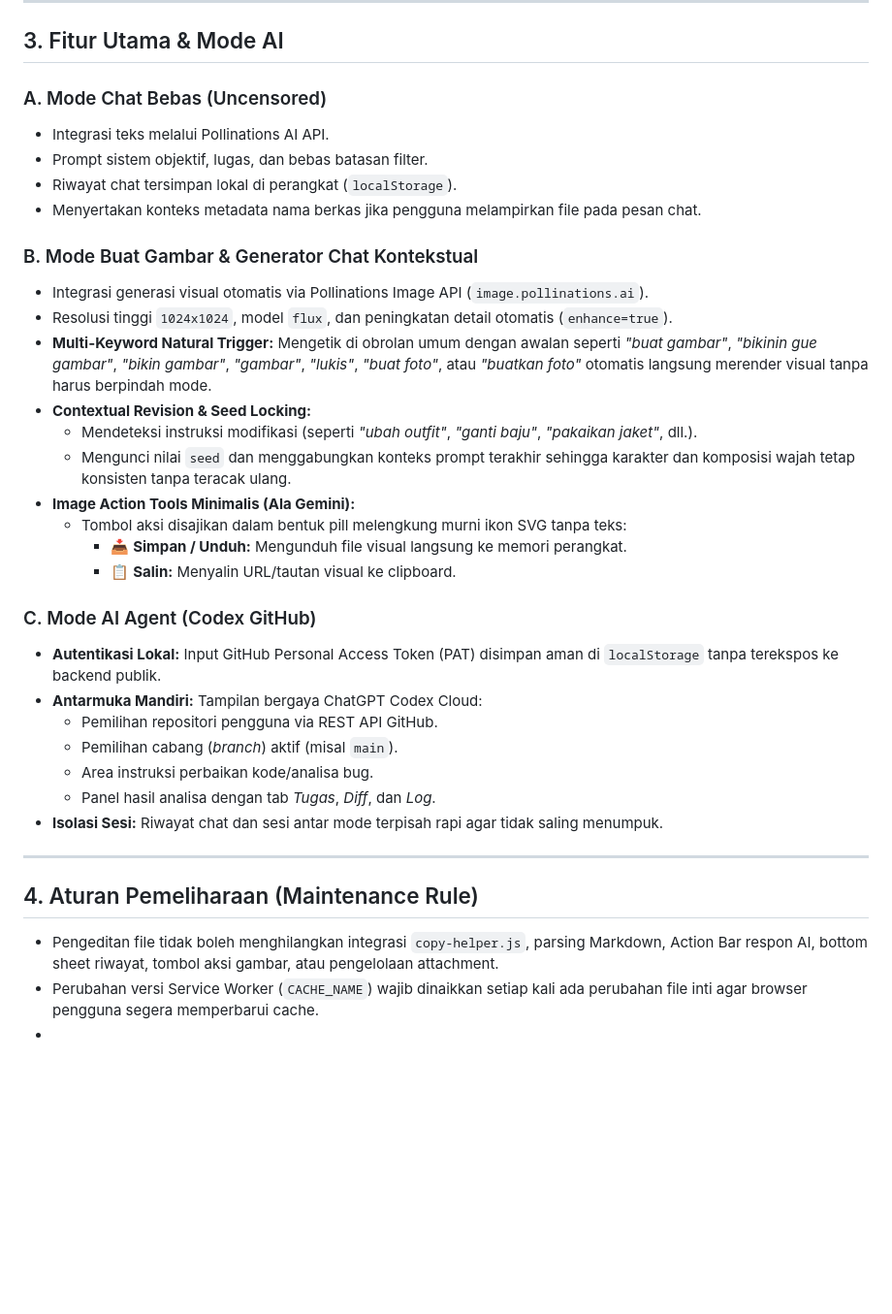
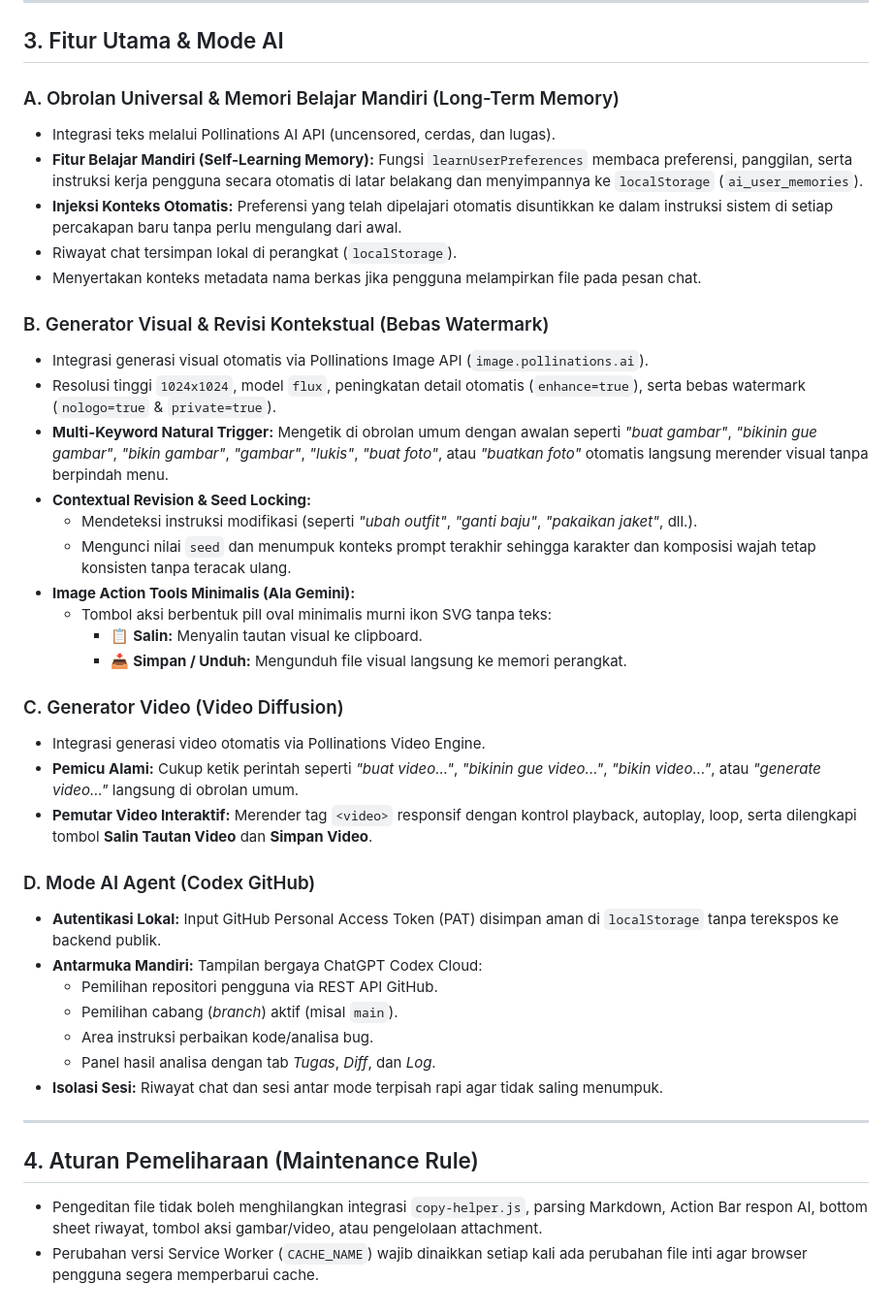
Before and after one commit to aditutama05-dev/Music-Player, a Markdown page: FEATURES.md, the part around one of its changes. Shown at 97% size. Drawn GitHub-style; blank space fills up the shorter version.

```diff
--- a/FEATURES.md
+++ b/FEATURES.md
@@ -43,25 +43,31 @@ Dokumen ini berfungsi sebagai rekam jejak spesifikasi fitur proyek. Setiap pemba
 
 ## 3. Fitur Utama & Mode AI
 
-### A. Mode Chat Bebas (Uncensored)
-* Integrasi teks melalui Pollinations AI API.
-* Prompt sistem objektif, lugas, dan bebas batasan filter.
+### A. Obrolan Universal & Memori Belajar Mandiri (Long-Term Memory)
+* Integrasi teks melalui Pollinations AI API (uncensored, cerdas, dan lugas).
+* **Fitur Belajar Mandiri (Self-Learning Memory):** Fungsi `learnUserPreferences` membaca preferensi, panggilan, serta instruksi kerja pengguna secara otomatis di latar belakang dan menyimpannya ke `localStorage` (`ai_user_memories`).
+* **Injeksi Konteks Otomatis:** Preferensi yang telah dipelajari otomatis disuntikkan ke dalam instruksi sistem di setiap percakapan baru tanpa perlu mengulang dari awal.
 * Riwayat chat tersimpan lokal di perangkat (`localStorage`).
 * Menyertakan konteks metadata nama berkas jika pengguna melampirkan file pada pesan chat.
 
-### B. Mode Buat Gambar & Generator Chat Kontekstual
+### B. Generator Visual & Revisi Kontekstual (Bebas Watermark)
 * Integrasi generasi visual otomatis via Pollinations Image API (`image.pollinations.ai`).
-* Resolusi tinggi `1024x1024`, model `flux`, dan peningkatan detail otomatis (`enhance=true`).
-* **Multi-Keyword Natural Trigger:** Mengetik di obrolan umum dengan awalan seperti *"buat gambar"*, *"bikinin gue gambar"*, *"bikin gambar"*, *"gambar"*, *"lukis"*, *"buat foto"*, atau *"buatkan foto"* otomatis langsung merender visual tanpa harus berpindah mode.
+* Resolusi tinggi `1024x1024`, model `flux`, peningkatan detail otomatis (`enhance=true`), serta bebas watermark (`nologo=true` & `private=true`).
+* **Multi-Keyword Natural Trigger:** Mengetik di obrolan umum dengan awalan seperti *"buat gambar"*, *"bikinin gue gambar"*, *"bikin gambar"*, *"gambar"*, *"lukis"*, *"buat foto"*, atau *"buatkan foto"* otomatis langsung merender visual tanpa berpindah menu.
 * **Contextual Revision & Seed Locking:**
   * Mendeteksi instruksi modifikasi (seperti *"ubah outfit"*, *"ganti baju"*, *"pakaikan jaket"*, dll.).
-  * Mengunci nilai `seed` dan menggabungkan konteks prompt terakhir sehingga karakter dan komposisi wajah tetap konsisten tanpa teracak ulang.
+  * Mengunci nilai `seed` dan menumpuk konteks prompt terakhir sehingga karakter dan komposisi wajah tetap konsisten tanpa teracak ulang.
 * **Image Action Tools Minimalis (Ala Gemini):**
-  * Tombol aksi disajikan dalam bentuk pill melengkung murni ikon SVG tanpa teks:
+  * Tombol aksi berbentuk pill oval minimalis murni ikon SVG tanpa teks:
+    * 📋 **Salin:** Menyalin tautan visual ke clipboard.
     * 📥 **Simpan / Unduh:** Mengunduh file visual langsung ke memori perangkat.
-    * 📋 **Salin:** Menyalin URL/tautan visual ke clipboard.
 
-### C. Mode AI Agent (Codex GitHub)
+### C. Generator Video (Video Diffusion)
+* Integrasi generasi video otomatis via Pollinations Video Engine.
+* **Pemicu Alami:** Cukup ketik perintah seperti *"buat video..."*, *"bikinin gue video..."*, *"bikin video..."*, atau *"generate video..."* langsung di obrolan umum.
+* **Pemutar Video Interaktif:** Merender tag `<video>` responsif dengan kontrol playback, autoplay, loop, serta dilengkapi tombol **Salin Tautan Video** dan **Simpan Video**.
+
+### D. Mode AI Agent (Codex GitHub)
 * **Autentikasi Lokal:** Input GitHub Personal Access Token (PAT) disimpan aman di `localStorage` tanpa terekspos ke backend publik.
 * **Antarmuka Mandiri:** Tampilan bergaya ChatGPT Codex Cloud:
   * Pemilihan repositori pengguna via REST API GitHub.
@@ -73,6 +79,5 @@ Dokumen ini berfungsi sebagai rekam jejak spesifikasi fitur proyek. Setiap pemba
 ---
 
 ## 4. Aturan Pemeliharaan (Maintenance Rule)
-* Pengeditan file tidak boleh menghilangkan integrasi `copy-helper.js`, parsing Markdown, Action Bar respon AI, bottom sheet riwayat, tombol aksi gambar, atau pengelolaan attachment.
+* Pengeditan file tidak boleh menghilangkan integrasi `copy-helper.js`, parsing Markdown, Action Bar respon AI, bottom sheet riwayat, tombol aksi gambar/video, atau pengelolaan attachment.
 * Perubahan versi Service Worker (`CACHE_NAME`) wajib dinaikkan setiap kali ada perubahan file inti agar browser pengguna segera memperbarui cache.
-*
```
Also changed, not shown: other parts of FEATURES.md (+5 -5 lines).
